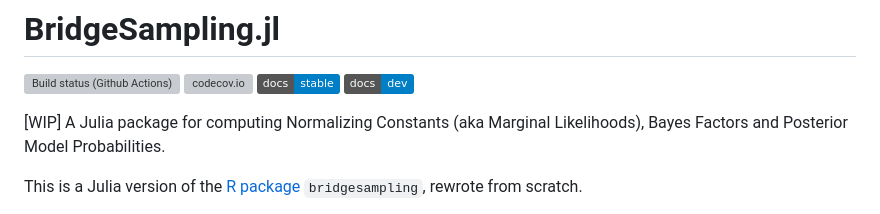
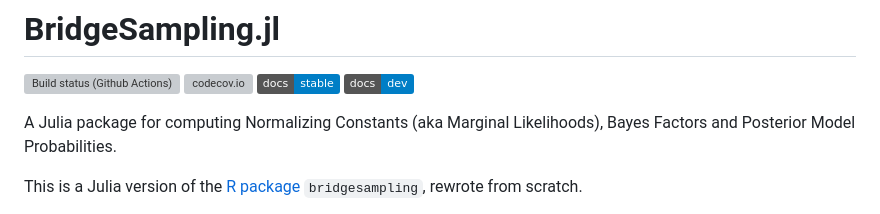
Before and after one commit to sqwayer/BridgeSampling.jl, a Markdown page: README.md, the part around the change. Rendered like a GitHub page; badges without logos; grey boxes are pictures that could not be loaded.

```diff
--- a/README.md
+++ b/README.md
@@ -4,7 +4,7 @@
 [![](https://img.shields.io/badge/docs-stable-blue.svg)](https://sqwayer.github.io/BridgeSampling.jl/dev/)
 [![](https://img.shields.io/badge/docs-dev-blue.svg)](https://sqwayer.github.io/BridgeSampling.jl/dev/)
 
-[WIP] A Julia package for computing Normalizing Constants (aka Marginal Likelihoods), Bayes Factors and Posterior Model Probabilities.
+A Julia package for computing Normalizing Constants (aka Marginal Likelihoods), Bayes Factors and Posterior Model Probabilities.
 
 This is a Julia version of the [R package](https://github.com/quentingronau/bridgesampling) `bridgesampling`, rewrote from scratch.
 
```
